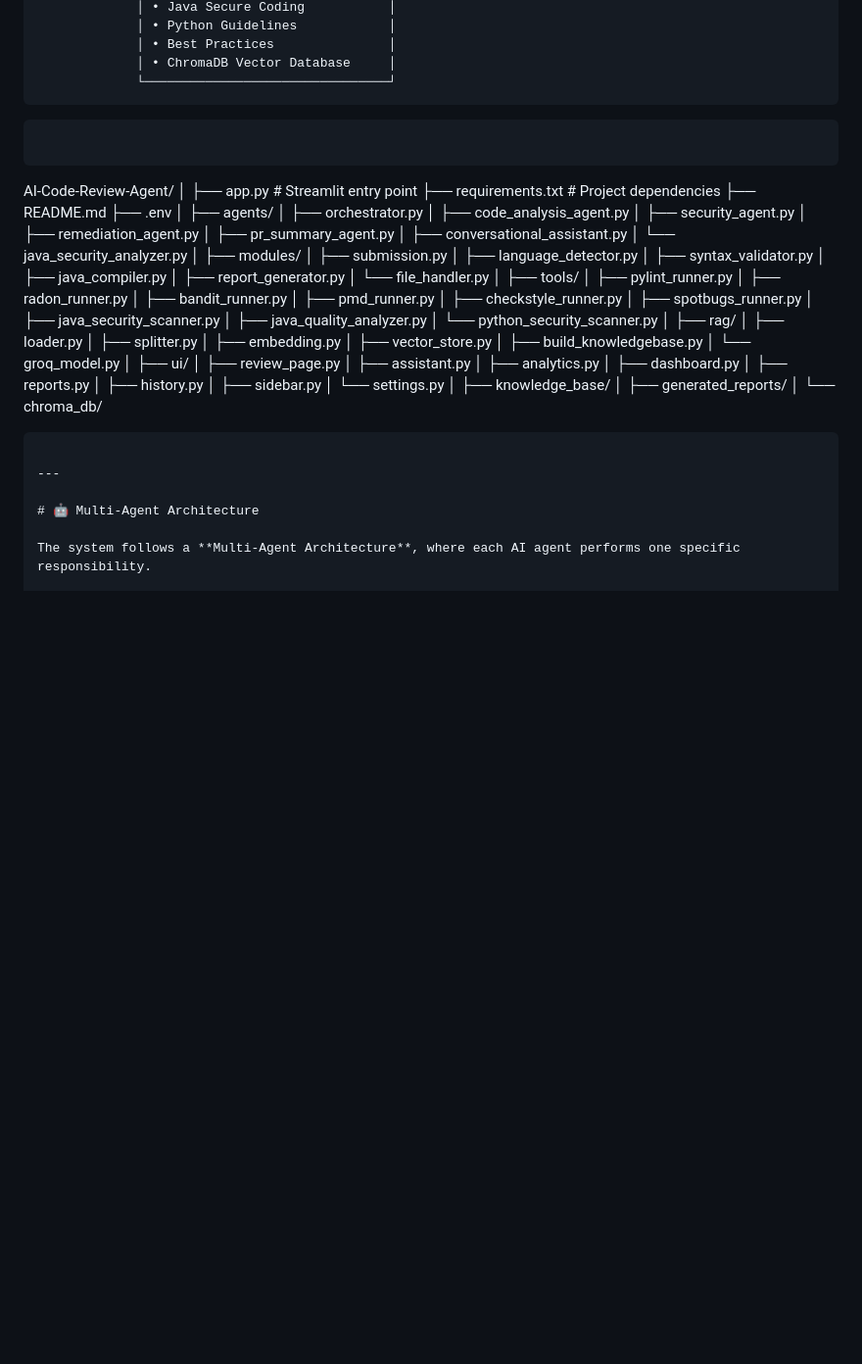
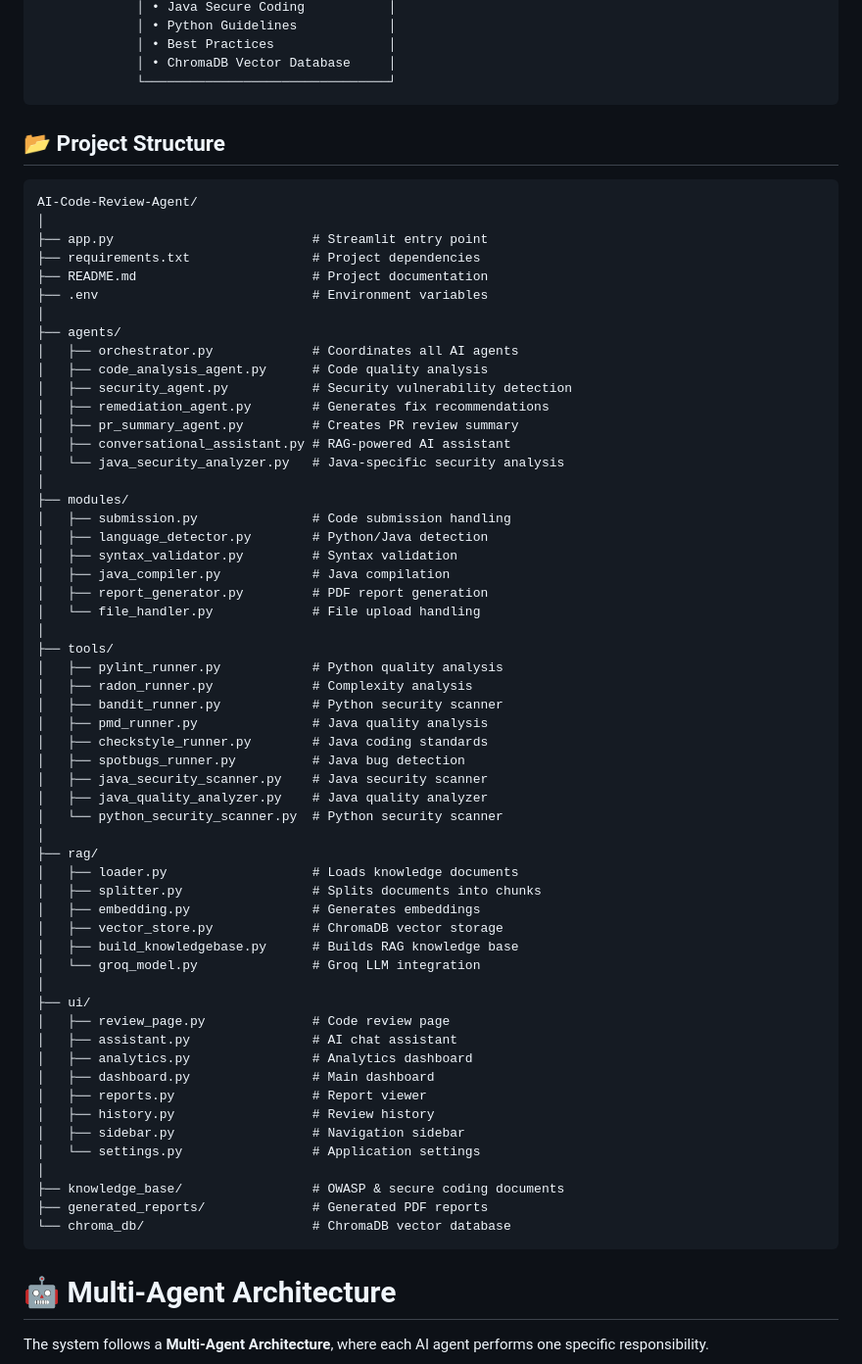
Before and after one commit to Rajashekar25-colud/AI_Code_Review_And_Security_Analysis_Agent, a Markdown page: README.md, the part around the change. Shown at 98% size. Drawn GitHub-style; blank space fills up the shorter version.

Commit message:
Update README with project architecture and documentation

````diff
--- a/README.md
+++ b/README.md
@@ -185,70 +185,68 @@ Allow developers to ask follow-up questions using a RAG-powered chatbot grounded
              └────────────────────────────────┘
 ```
 
-```# 📂 Project Structure
 
-```
+## 📂 Project Structure
+
+```text
 AI-Code-Review-Agent/
 │
-├── app.py                         # Streamlit entry point
-├── requirements.txt               # Project dependencies
-├── README.md
-├── .env
+├── app.py                          # Streamlit entry point
+├── requirements.txt                # Project dependencies
+├── README.md                       # Project documentation
+├── .env                            # Environment variables
 │
 ├── agents/
-│   ├── orchestrator.py
-│   ├── code_analysis_agent.py
-│   ├── security_agent.py
-│   ├── remediation_agent.py
-│   ├── pr_summary_agent.py
-│   ├── conversational_assistant.py
-│   └── java_security_analyzer.py
+│   ├── orchestrator.py             # Coordinates all AI agents
+│   ├── code_analysis_agent.py      # Code quality analysis
+│   ├── security_agent.py           # Security vulnerability detection
+│   ├── remediation_agent.py        # Generates fix recommendations
+│   ├── pr_summary_agent.py         # Creates PR review summary
+│   ├── conversational_assistant.py # RAG-powered AI assistant
+│   └── java_security_analyzer.py   # Java-specific security analysis
 │
 ├── modules/
-│   ├── submission.py
-│   ├── language_detector.py
-│   ├── syntax_validator.py
-│   ├── java_compiler.py
-│   ├── report_generator.py
-│   └── file_handler.py
+│   ├── submission.py               # Code submission handling
+│   ├── language_detector.py        # Python/Java detection
+│   ├── syntax_validator.py         # Syntax validation
+│   ├── java_compiler.py            # Java compilation
+│   ├── report_generator.py         # PDF report generation
+│   └── file_handler.py             # File upload handling
 │
 ├── tools/
-│   ├── pylint_runner.py
-│   ├── radon_runner.py
-│   ├── bandit_runner.py
-│   ├── pmd_runner.py
-│   ├── checkstyle_runner.py
-│   ├── spotbugs_runner.py
-│   ├── java_security_scanner.py
-│   ├── java_quality_analyzer.py
-│   └── python_security_scanner.py
+│   ├── pylint_runner.py            # Python quality analysis
+│   ├── radon_runner.py             # Complexity analysis
+│   ├── bandit_runner.py            # Python security scanner
+│   ├── pmd_runner.py               # Java quality analysis
+│   ├── checkstyle_runner.py        # Java coding standards
+│   ├── spotbugs_runner.py          # Java bug detection
+│   ├── java_security_scanner.py    # Java security scanner
+│   ├── java_quality_analyzer.py    # Java quality analyzer
+│   └── python_security_scanner.py  # Python security scanner
 │
 ├── rag/
-│   ├── loader.py
-│   ├── splitter.py
-│   ├── embedding.py
-│   ├── vector_store.py
-│   ├── build_knowledgebase.py
-│   └── groq_model.py
+│   ├── loader.py                   # Loads knowledge documents
+│   ├── splitter.py                 # Splits documents into chunks
+│   ├── embedding.py                # Generates embeddings
+│   ├── vector_store.py             # ChromaDB vector storage
+│   ├── build_knowledgebase.py      # Builds RAG knowledge base
+│   └── groq_model.py               # Groq LLM integration
 │
 ├── ui/
-│   ├── review_page.py
-│   ├── assistant.py
-│   ├── analytics.py
-│   ├── dashboard.py
-│   ├── reports.py
-│   ├── history.py
-│   ├── sidebar.py
-│   └── settings.py
+│   ├── review_page.py              # Code review page
+│   ├── assistant.py                # AI chat assistant
+│   ├── analytics.py                # Analytics dashboard
+│   ├── dashboard.py                # Main dashboard
+│   ├── reports.py                  # Report viewer
+│   ├── history.py                  # Review history
+│   ├── sidebar.py                  # Navigation sidebar
+│   └── settings.py                 # Application settings
 │
-├── knowledge_base/
-│
-├── generated_reports/
-│
-└── chroma_db/
+├── knowledge_base/                 # OWASP & secure coding documents
+├── generated_reports/              # Generated PDF reports
+└── chroma_db/                      # ChromaDB vector database
 ```
 
----
 
 # 🤖 Multi-Agent Architecture
 
````
